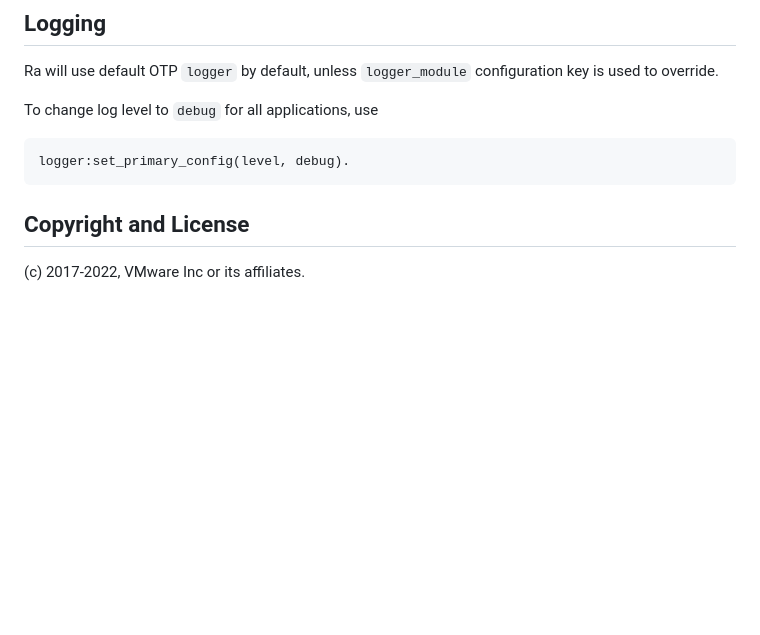
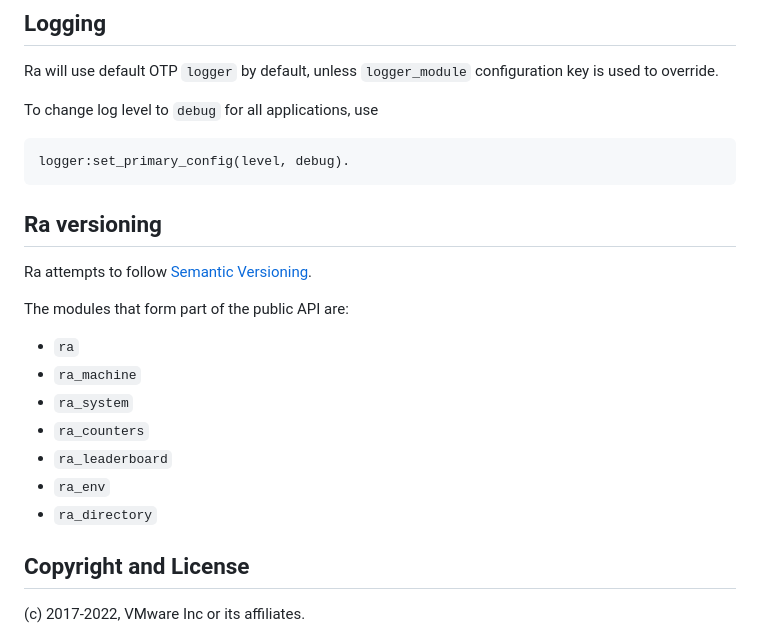
Before and after one commit to rabbitmq/ra, a Markdown page: README.md, the part around the change. GitHub-like rendering; blank space fills up the shorter version.

Commit message:
SemVer clarification

````diff
--- a/README.md
+++ b/README.md
@@ -434,7 +434,18 @@ To change log level to `debug` for all applications, use
 ``` erl
 logger:set_primary_config(level, debug).
 ```
+## Ra versioning
 
+Ra attempts to follow [Semantic Versioning](https://semver.org/).
+
+The modules that form part of the public API are:
+* `ra`
+* `ra_machine`
+* `ra_system`
+* `ra_counters`
+* `ra_leaderboard`
+* `ra_env`
+* `ra_directory`
 
 ## Copyright and License
 
````
